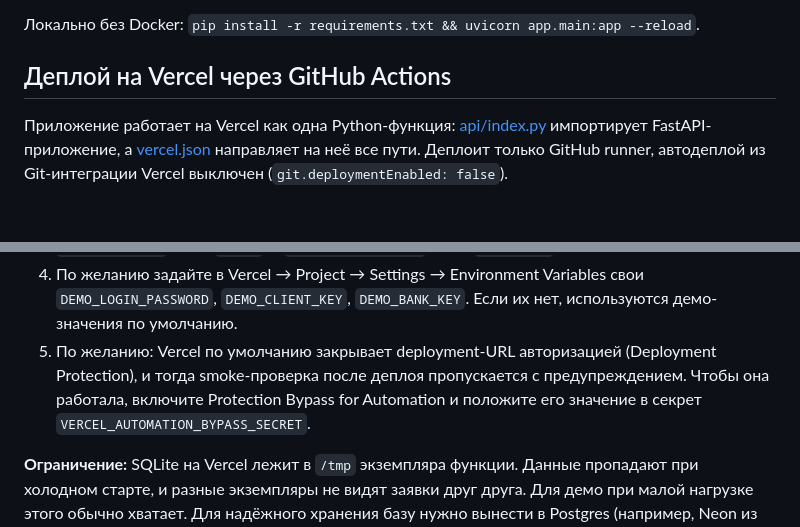
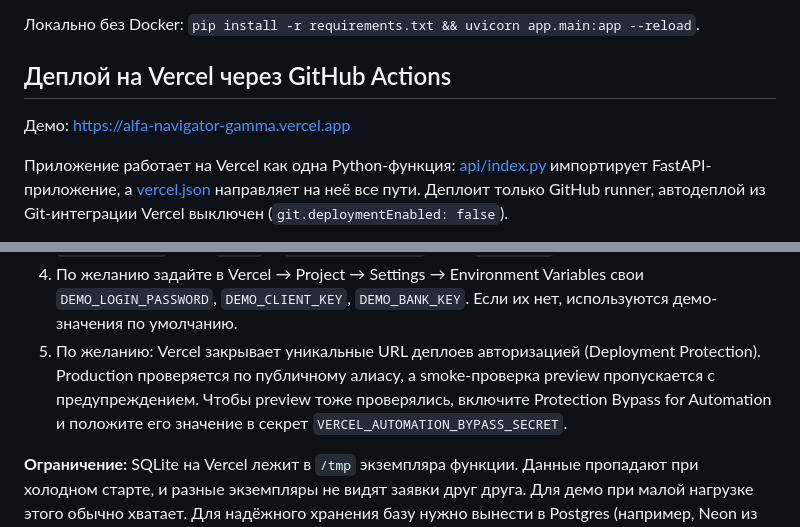
Before and after one commit to brainwhat/alfa-navigator, a Markdown page: README.md, 2 parts joined by grey strips. GitHub-like rendering; blank space fills up the shorter version.

Commit message:
README: ссылка на демо и уточнение про Deployment Protection
Co-Authored-By: Claude Opus 5.5 <noreply@anthropic.com>

```diff
--- a/README.md
+++ b/README.md
@@ -16,6 +16,8 @@ docker compose up --build
 
 ## Деплой на Vercel через GitHub Actions
 
+Демо: https://alfa-navigator-gamma.vercel.app
+
 Приложение работает на Vercel как одна Python-функция: [api/index.py](api/index.py) импортирует FastAPI-приложение, а [vercel.json](vercel.json) направляет на неё все пути. Деплоит только GitHub runner, автодеплой из Git-интеграции Vercel выключен (`git.deploymentEnabled: false`).
 
 Пайплайн [.github/workflows/ci.yml](.github/workflows/ci.yml):
@@ -29,7 +31,7 @@ docker compose up --build
 2. Создайте токен: Vercel → Account Settings → Tokens.
 3. Добавьте в GitHub (Settings → Secrets and variables → Actions) секреты `VERCEL_TOKEN`, `VERCEL_ORG_ID` (поле `orgId`) и `VERCEL_PROJECT_ID` (поле `projectId`).
 4. По желанию задайте в Vercel → Project → Settings → Environment Variables свои `DEMO_LOGIN_PASSWORD`, `DEMO_CLIENT_KEY`, `DEMO_BANK_KEY`. Если их нет, используются демо-значения по умолчанию.
-5. По желанию: Vercel по умолчанию закрывает deployment-URL авторизацией (Deployment Protection), и тогда smoke-проверка после деплоя пропускается с предупреждением. Чтобы она работала, включите Protection Bypass for Automation и положите его значение в секрет `VERCEL_AUTOMATION_BYPASS_SECRET`.
+5. По желанию: Vercel закрывает уникальные URL деплоев авторизацией (Deployment Protection). Production проверяется по публичному алиасу, а smoke-проверка preview пропускается с предупреждением. Чтобы preview тоже проверялись, включите Protection Bypass for Automation и положите его значение в секрет `VERCEL_AUTOMATION_BYPASS_SECRET`.
 
 **Ограничение:** SQLite на Vercel лежит в `/tmp` экземпляра функции. Данные пропадают при холодном старте, и разные экземпляры не видят заявки друг друга. Для демо при малой нагрузке этого обычно хватает. Для надёжного хранения базу нужно вынести в Postgres (например, Neon из Vercel Marketplace).
 
```
